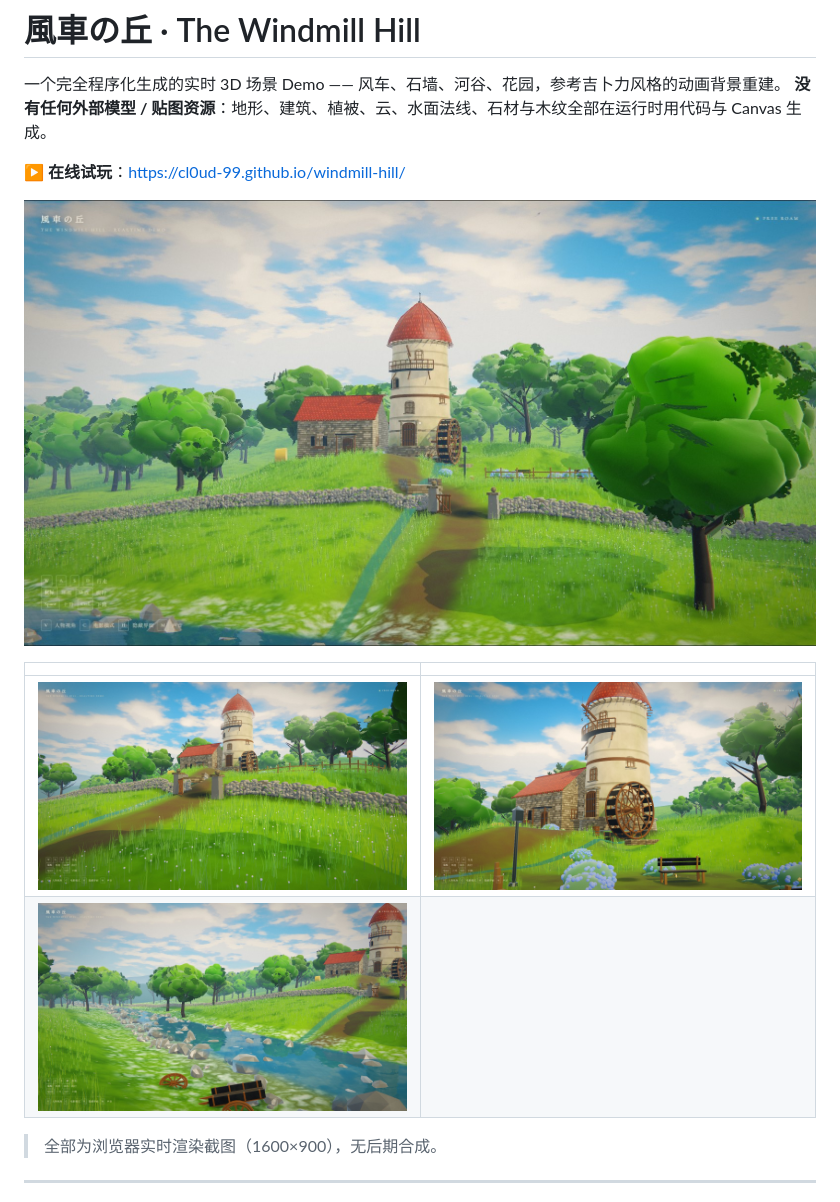
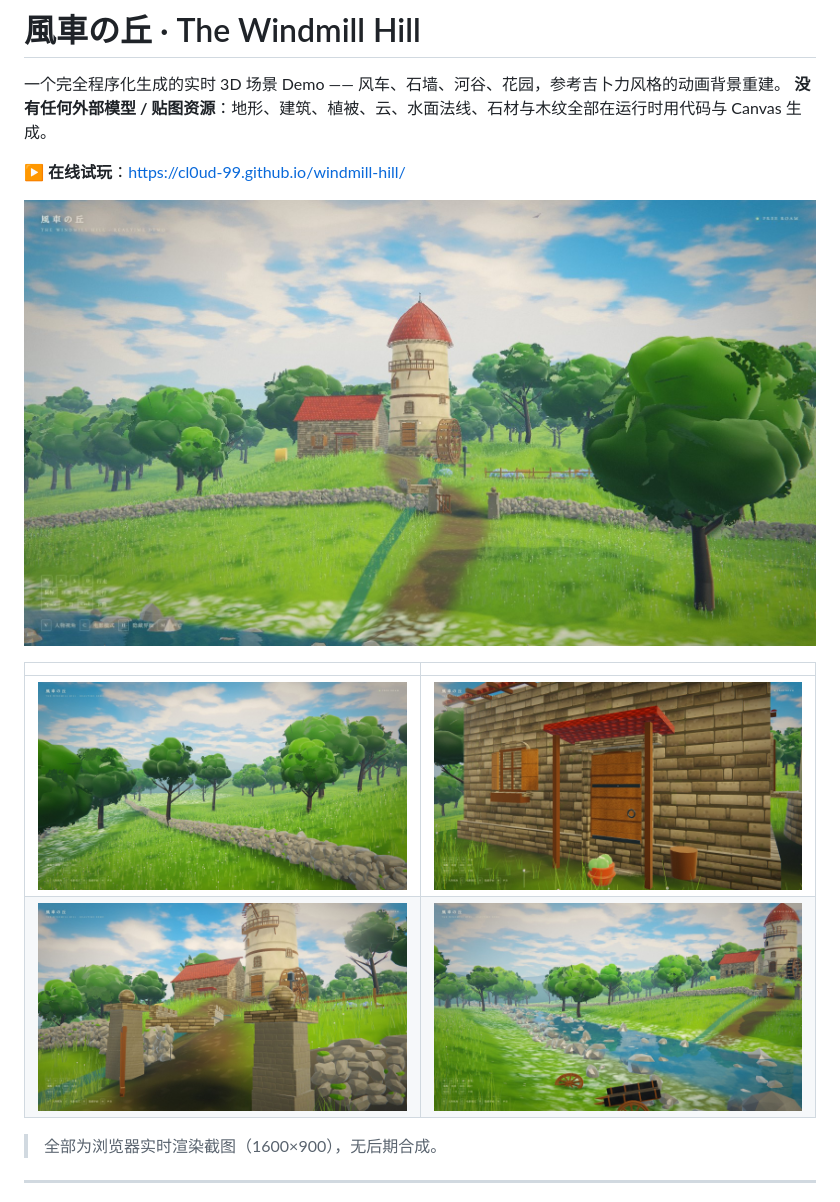
Before and after one commit to Cl0ud-99/windmill-hill, a Markdown page: README.md, the part around the change. GitHub-like rendering; pictures changed too: docs/screenshots/final-gate.jpg (added), docs/screenshots/final-house.jpg (added), docs/screenshots/hero-a.jpg (added).

```diff
--- a/README.md
+++ b/README.md
@@ -5,12 +5,12 @@
 
 ▶ **在线试玩**：<https://cl0ud-99.github.io/windmill-hill/>
 
-![风车丘](docs/screenshots/p1.jpg)
+![风车丘](docs/screenshots/hero-a.jpg)
 
 | | |
 |---|---|
-| ![地面视角](docs/screenshots/p2.jpg) | ![电影镜头](docs/screenshots/p3.jpg) |
-| ![河谷](docs/screenshots/p4.jpg) | |
+| ![石墙](docs/screenshots/wall-b.jpg) | ![建筑近景](docs/screenshots/final-house.jpg) |
+| ![路口](docs/screenshots/final-gate.jpg) | ![河谷](docs/screenshots/p4.jpg) |
 
 > 全部为浏览器实时渲染截图（1600×900），无后期合成。
 
```
Also changed, not shown: docs/screenshots/final-hero.jpg (added), 3 other files.
